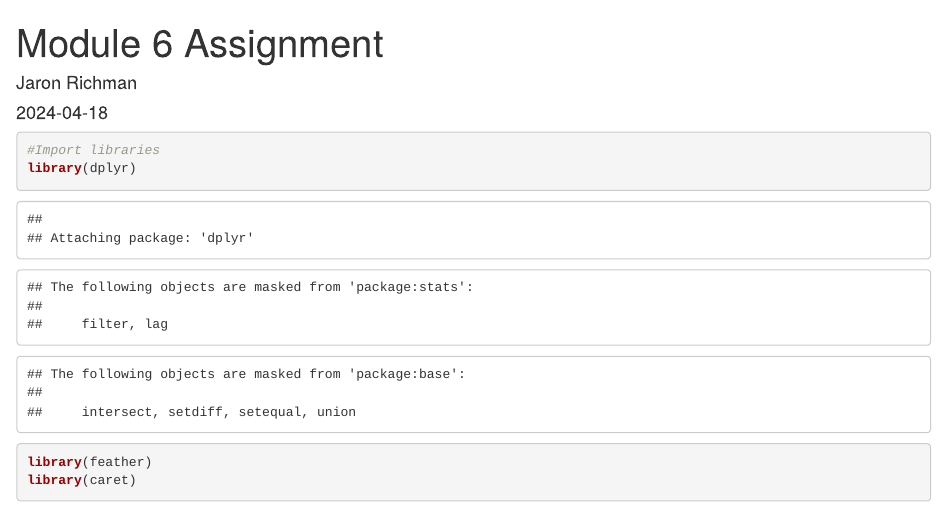
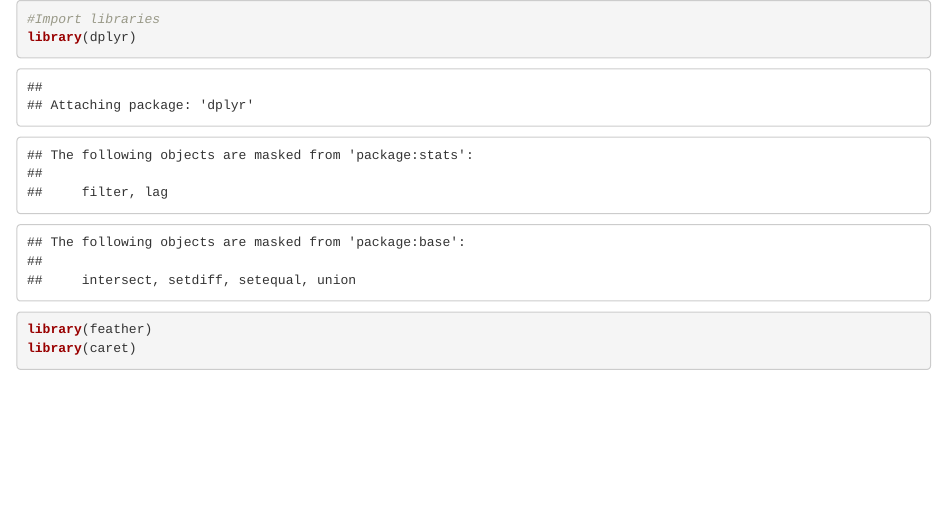
Before and after one commit to ethankagno/INST414-Module-Assignments, an R Markdown document (Module 6 Assignment.Rmd): the page in a window 1100 px wide, from its top. Rendered offline with R 4.5, knitr and Pandoc, with nearby package versions; some code elsewhere in the file could not run offline.

Commit message:
Add files via upload

````diff
--- a/Module 6 Assignment.Rmd
+++ b/Module 6 Assignment.Rmd
@@ -1,10 +1,3 @@
----
-title: "Module 6 Assignment"
-author: "Jaron Richman"
-date: "2024-04-18"
-output: html_document
----
-
 ```{r}
 #Import libraries
 library(dplyr)
````
